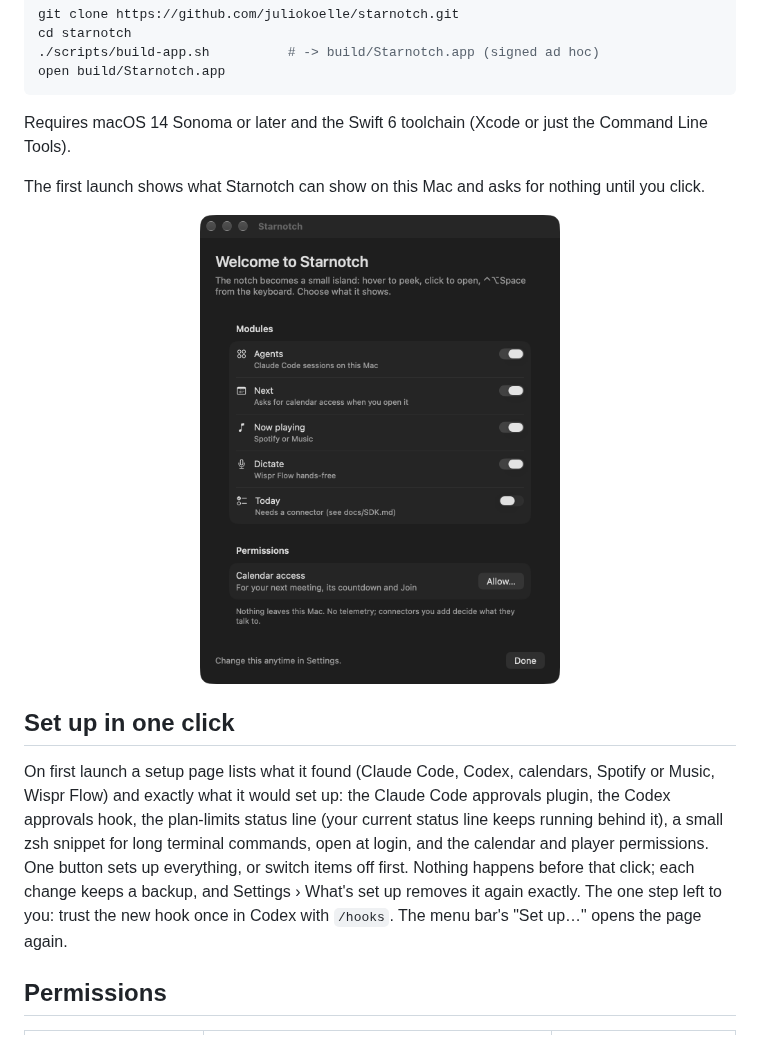
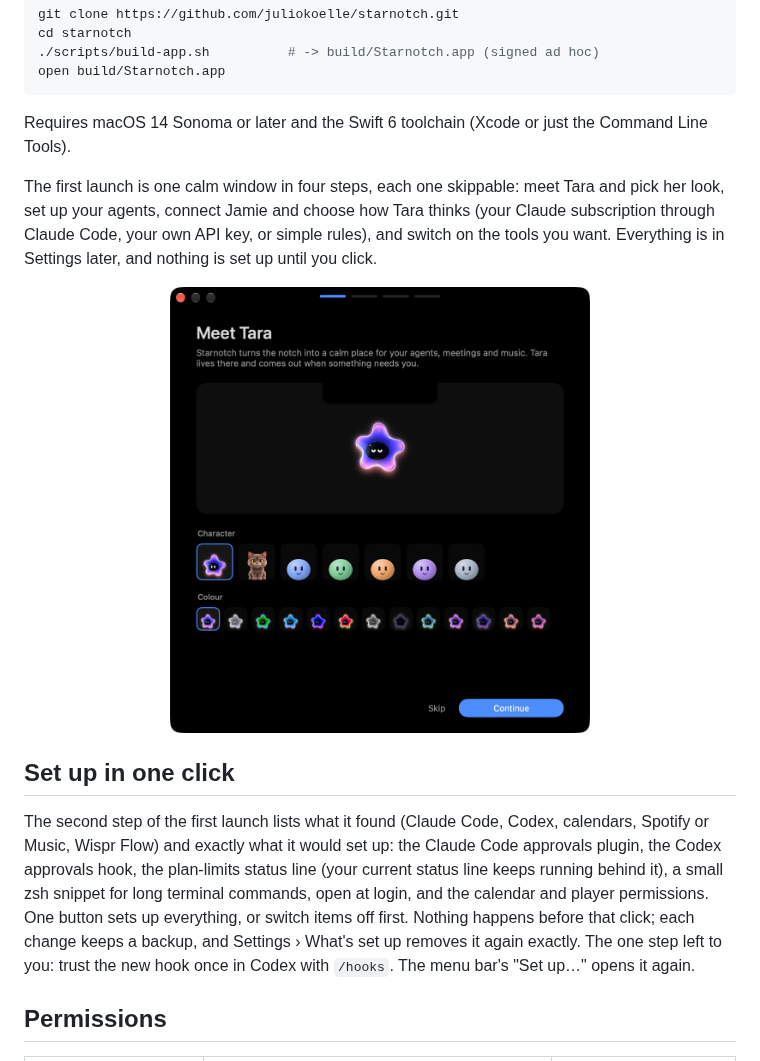
Before and after one commit to juliokoelle/starnotch, a Markdown page: README.md, the part around the change. Drawn GitHub-style; pictures changed too: docs/screenshots/onboarding.png.

```diff
--- a/README.md
+++ b/README.md
@@ -45,13 +45,13 @@ open build/Starnotch.app
 
 Requires macOS 14 Sonoma or later and the Swift 6 toolchain (Xcode or just the Command Line Tools).
 
-The first launch shows what Starnotch can show on this Mac and asks for nothing until you click.
+The first launch is one calm window in four steps, each one skippable: meet Tara and pick her look, set up your agents, connect Jamie and choose how Tara thinks (your Claude subscription through Claude Code, your own API key, or simple rules), and switch on the tools you want. Everything is in Settings later, and nothing is set up until you click.
 
-<p align="center"><img src="docs/screenshots/onboarding.png" width="360" alt="Starnotch first launch: modules and permissions"></p>
+<p align="center"><img src="docs/screenshots/onboarding.png" width="420" alt="Starnotch first launch: Tara comes out of the notch, pick her character and colour"></p>
 
 ## Set up in one click
 
-On first launch a setup page lists what it found (Claude Code, Codex, calendars, Spotify or Music, Wispr Flow) and exactly what it would set up: the Claude Code approvals plugin, the Codex approvals hook, the plan-limits status line (your current status line keeps running behind it), a small zsh snippet for long terminal commands, open at login, and the calendar and player permissions. One button sets up everything, or switch items off first. Nothing happens before that click; each change keeps a backup, and Settings › What's set up removes it again exactly. The one step left to you: trust the new hook once in Codex with `/hooks`. The menu bar's "Set up…" opens the page again.
+The second step of the first launch lists what it found (Claude Code, Codex, calendars, Spotify or Music, Wispr Flow) and exactly what it would set up: the Claude Code approvals plugin, the Codex approvals hook, the plan-limits status line (your current status line keeps running behind it), a small zsh snippet for long terminal commands, open at login, and the calendar and player permissions. One button sets up everything, or switch items off first. Nothing happens before that click; each change keeps a backup, and Settings › What's set up removes it again exactly. The one step left to you: trust the new hook once in Codex with `/hooks`. The menu bar's "Set up…" opens it again.
 
 ## Permissions
 
```
Also changed, not shown: docs/ROADMAP.md (+2 -2 lines), 2 other files.
